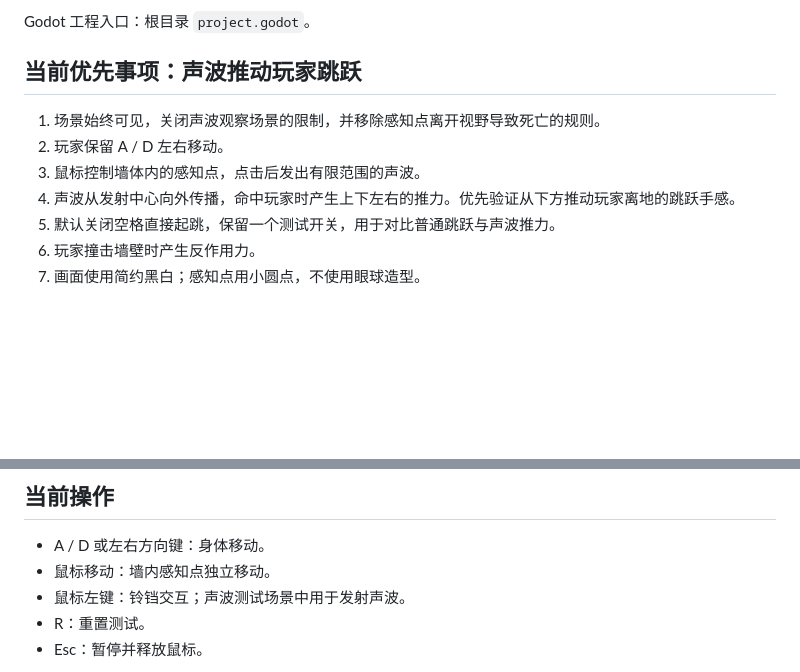
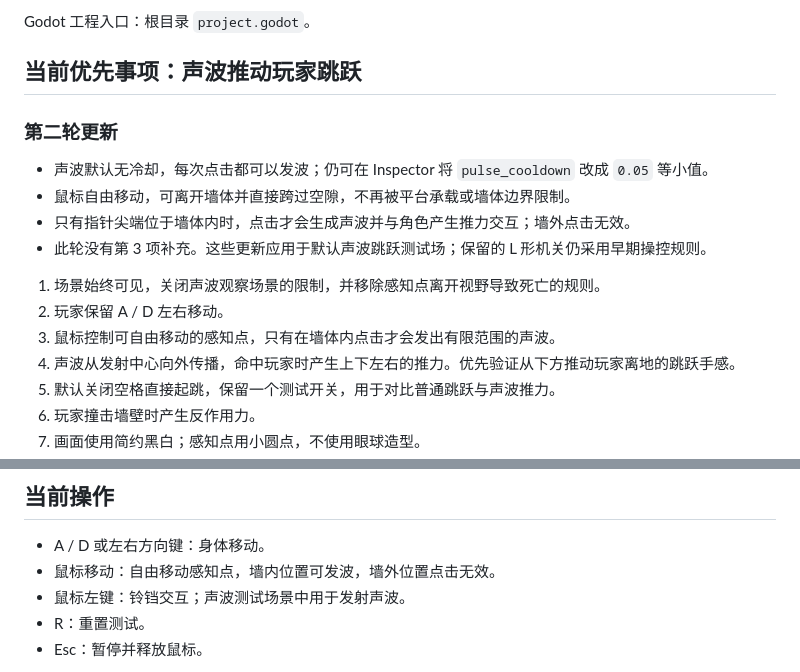
Before and after one commit to wolfstarlyla0310-ArCatene/NGJ, a Markdown page: docs/当前测试需求.md, 2 parts joined by grey strips. Drawn GitHub-style; blank space fills up the shorter version.

```diff
--- a/docs/当前测试需求.md
+++ b/docs/当前测试需求.md
@@ -10,9 +10,16 @@ Godot 工程入口：根目录 `project.godot`。
 
 ## 当前优先事项：声波推动玩家跳跃
 
+### 第二轮更新
+
+- 声波默认无冷却，每次点击都可以发波；仍可在 Inspector 将 `pulse_cooldown` 改成 `0.05` 等小值。
+- 鼠标自由移动，可离开墙体并直接跨过空隙，不再被平台承载或墙体边界限制。
+- 只有指针尖端位于墙体内时，点击才会生成声波并与角色产生推力交互；墙外点击无效。
+- 此轮没有第 3 项补充。这些更新应用于默认声波跳跃测试场；保留的 L 形机关仍采用早期操控规则。
+
 1. 场景始终可见，关闭声波观察场景的限制，并移除感知点离开视野导致死亡的规则。
 2. 玩家保留 A / D 左右移动。
-3. 鼠标控制墙体内的感知点，点击后发出有限范围的声波。
+3. 鼠标控制可自由移动的感知点，只有在墙体内点击才会发出有限范围的声波。
 4. 声波从发射中心向外传播，命中玩家时产生上下左右的推力。优先验证从下方推动玩家离地的跳跃手感。
 5. 默认关闭空格直接起跳，保留一个测试开关，用于对比普通跳跃与声波推力。
 6. 玩家撞击墙壁时产生反作用力。
@@ -38,7 +45,7 @@ Godot 工程入口：根目录 `project.godot`。
 ## 当前操作
 
 - A / D 或左右方向键：身体移动。
-- 鼠标移动：墙内感知点独立移动。
+- 鼠标移动：自由移动感知点，墙内位置可发波，墙外位置点击无效。
 - 鼠标左键：铃铛交互；声波测试场景中用于发射声波。
 - R：重置测试。
 - Esc：暂停并释放鼠标。
```
Also changed, not shown: README.md (+8 -8 lines), docs/verification.md (+1 -1 lines), docs/previews/wave-jump-start.png, docs/previews/wave-jump.png, 5 other files.
